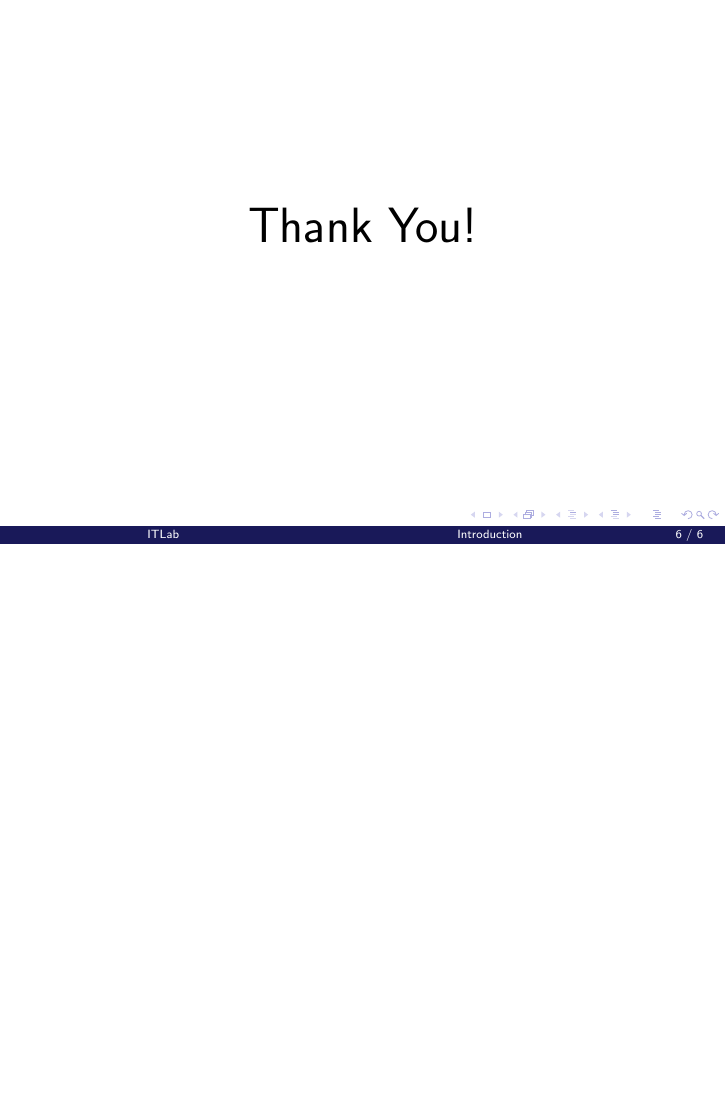
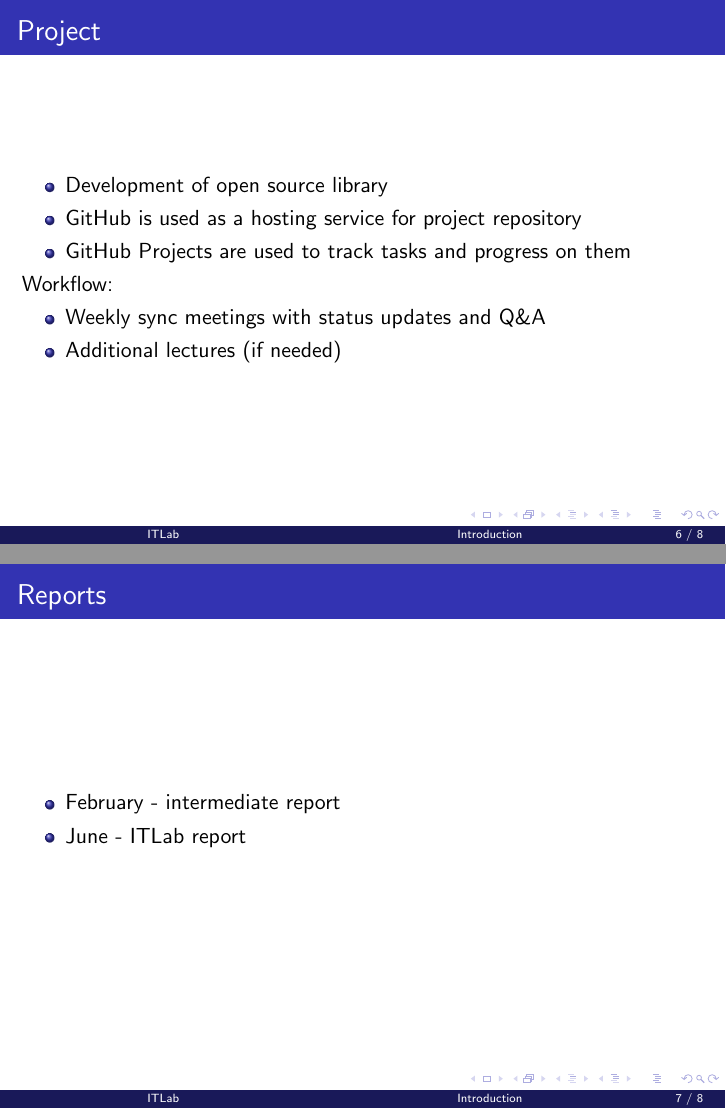
Before and after one commit to embedded-dev-research/itlab_slides, LaTeX slides (00-intro/00-intro.tex): page 6 of 6 before the commit and pages 6 and 7 of 8 after it, the two joined at a grey line, the shorter picture padded with empty space. Compiled offline with pdfLaTeX.

Commit message:
Add project and reports slides to 00-intro

```diff
--- a/00-intro/00-intro.tex
+++ b/00-intro/00-intro.tex
@@ -76,6 +76,26 @@
   Slides can be found here: \href{https://embedded-dev-research.github.io/itlab_slides/}{https://embedded-dev-research.github.io/itlab\_slides/}
 \end{frame}
 
+\begin{frame}{Project}
+  \begin{itemize}
+    \item Development of open source library
+    \item GitHub is used as a hosting service for project repository
+    \item GitHub Projects are used to track tasks and progress on them
+  \end{itemize}
+  Workflow:
+  \begin{itemize}
+    \item Weekly sync meetings with status updates and Q\&A
+    \item Additional lectures (if needed)
+  \end{itemize}
+\end{frame}
+
+\begin{frame}{Reports}
+  \begin{itemize}
+    \item February - intermediate report
+    \item June - ITLab report
+  \end{itemize}
+\end{frame}
+
 \begin{frame}
     \centering
     \Huge{Thank You!}
```
